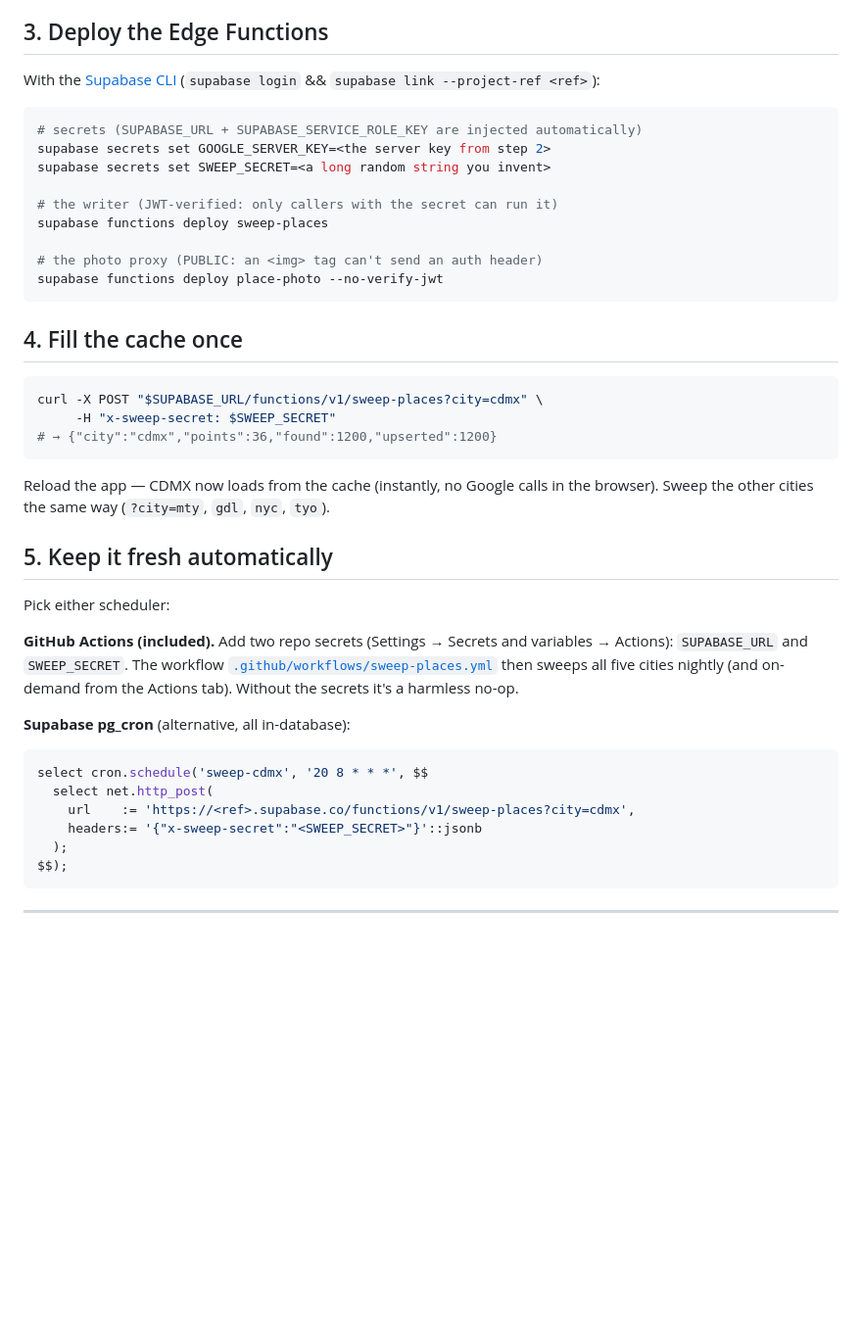
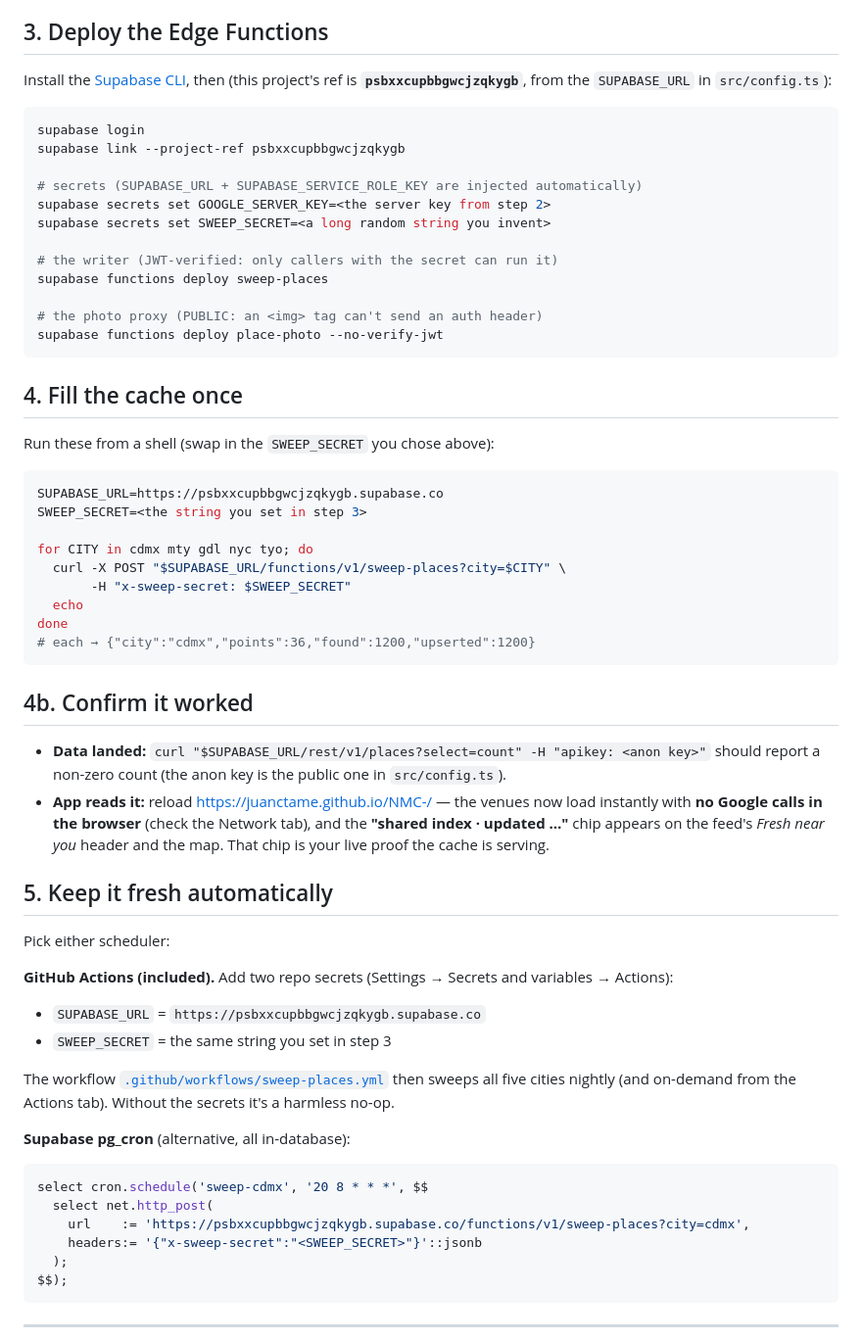
Before and after one commit to juanctame/NMC-, a Markdown page: CACHED_SWEEP.md, the part around the change. Shown at 98% size. Rendered like a GitHub page; blank space fills up the shorter version.

Commit message:
Make the cache runbook copy-paste (real project ref/URL + verify step)
Fill CACHED_SWEEP.md with this project's Supabase ref/URL so the CLI, curl, and
pg_cron commands are copy-paste; add a "confirm it worked" step (row count +
the shared-index chip as live proof). Docs only — no app change.

Co-Authored-By: Claude Opus 4.8 <noreply@anthropic.com>
Claude-Session: https://claude.ai/code/session_017YSvm4M3iqvJ3jj1KrGmDq

````diff
--- a/CACHED_SWEEP.md
+++ b/CACHED_SWEEP.md
@@ -43,10 +43,14 @@ server. Create a **second** key for the sweep:
    Keep this key **secret** — it never goes in the app, only in Supabase secrets.
 
 ## 3. Deploy the Edge Functions
-With the [Supabase CLI](https://supabase.com/docs/guides/cli) (`supabase login`
-&& `supabase link --project-ref <ref>`):
+Install the [Supabase CLI](https://supabase.com/docs/guides/cli), then (this
+project's ref is **`psbxxcupbbgwcjzqkygb`**, from the `SUPABASE_URL` in
+`src/config.ts`):
 
 ```bash
+supabase login
+supabase link --project-ref psbxxcupbbgwcjzqkygb
+
 # secrets (SUPABASE_URL + SUPABASE_SERVICE_ROLE_KEY are injected automatically)
 supabase secrets set GOOGLE_SERVER_KEY=<the server key from step 2>
 supabase secrets set SWEEP_SECRET=<a long random string you invent>
@@ -59,29 +63,45 @@ supabase functions deploy place-photo --no-verify-jwt
 ```
 
 ## 4. Fill the cache once
+Run these from a shell (swap in the `SWEEP_SECRET` you chose above):
+
 ```bash
-curl -X POST "$SUPABASE_URL/functions/v1/sweep-places?city=cdmx" \
-     -H "x-sweep-secret: $SWEEP_SECRET"
-# → {"city":"cdmx","points":36,"found":1200,"upserted":1200}
+SUPABASE_URL=https://psbxxcupbbgwcjzqkygb.supabase.co
+SWEEP_SECRET=<the string you set in step 3>
+
+for CITY in cdmx mty gdl nyc tyo; do
+  curl -X POST "$SUPABASE_URL/functions/v1/sweep-places?city=$CITY" \
+       -H "x-sweep-secret: $SWEEP_SECRET"
+  echo
+done
+# each → {"city":"cdmx","points":36,"found":1200,"upserted":1200}
 ```
-Reload the app — CDMX now loads from the cache (instantly, no Google calls in
-the browser). Sweep the other cities the same way (`?city=mty`, `gdl`, `nyc`,
-`tyo`).
+
+## 4b. Confirm it worked
+- **Data landed:** `curl "$SUPABASE_URL/rest/v1/places?select=count" -H "apikey: <anon key>"`
+  should report a non-zero count (the anon key is the public one in `src/config.ts`).
+- **App reads it:** reload <https://juanctame.github.io/NMC-/> — the venues now
+  load instantly with **no Google calls in the browser** (check the Network tab),
+  and the **"shared index · updated …"** chip appears on the feed's *Fresh near
+  you* header and the map. That chip is your live proof the cache is serving.
 
 ## 5. Keep it fresh automatically
 Pick either scheduler:
 
 **GitHub Actions (included).** Add two repo secrets (Settings → Secrets and
-variables → Actions): `SUPABASE_URL` and `SWEEP_SECRET`. The workflow
-[`.github/workflows/sweep-places.yml`](.github/workflows/sweep-places.yml) then
-sweeps all five cities nightly (and on-demand from the Actions tab). Without the
-secrets it's a harmless no-op.
+variables → Actions):
+- `SUPABASE_URL` = `https://psbxxcupbbgwcjzqkygb.supabase.co`
+- `SWEEP_SECRET` = the same string you set in step 3
+
+The workflow [`.github/workflows/sweep-places.yml`](.github/workflows/sweep-places.yml)
+then sweeps all five cities nightly (and on-demand from the Actions tab). Without
+the secrets it's a harmless no-op.
 
 **Supabase pg_cron** (alternative, all in-database):
 ```sql
 select cron.schedule('sweep-cdmx', '20 8 * * *', $$
   select net.http_post(
-    url    := 'https://<ref>.supabase.co/functions/v1/sweep-places?city=cdmx',
+    url    := 'https://psbxxcupbbgwcjzqkygb.supabase.co/functions/v1/sweep-places?city=cdmx',
     headers:= '{"x-sweep-secret":"<SWEEP_SECRET>"}'::jsonb
   );
 $$);
````
